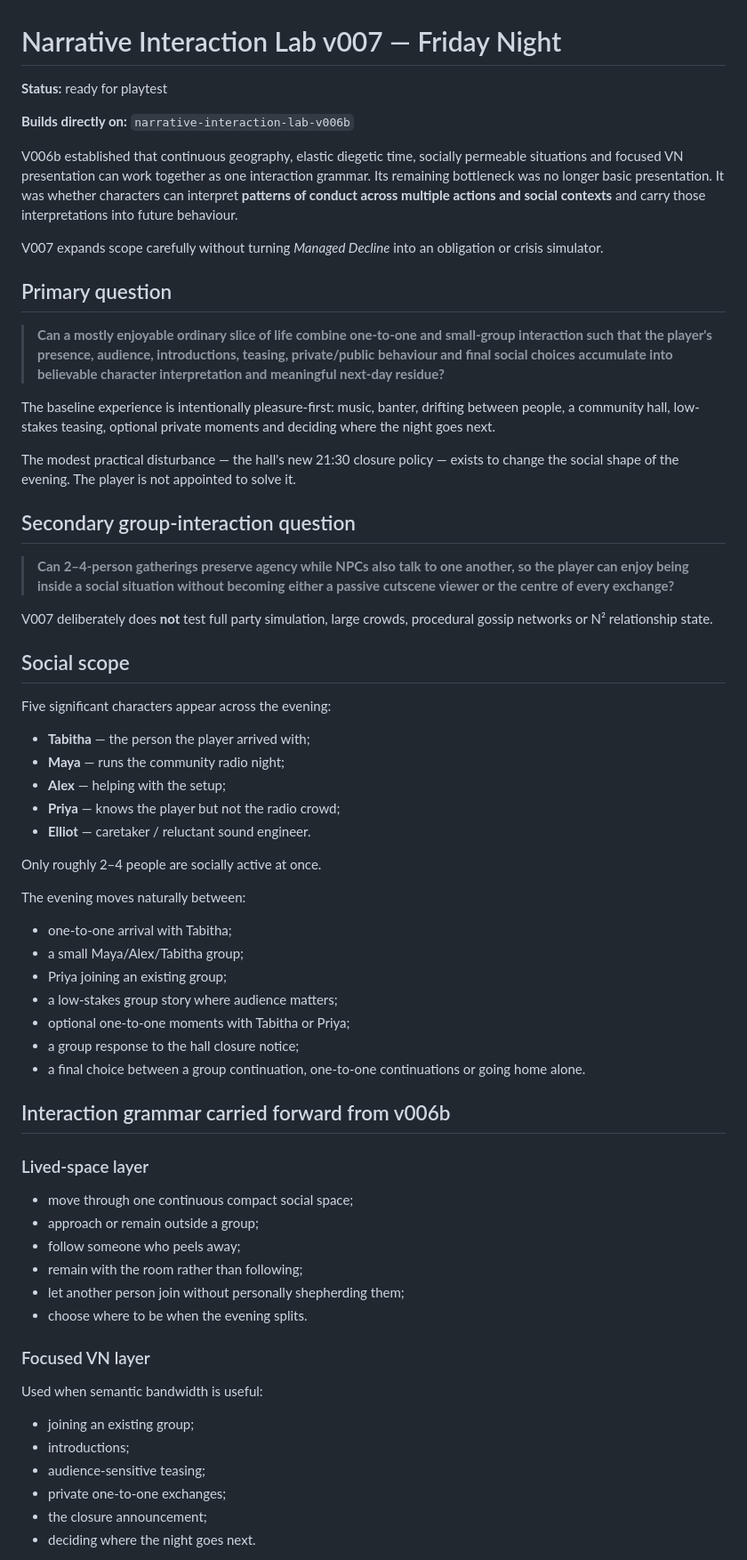
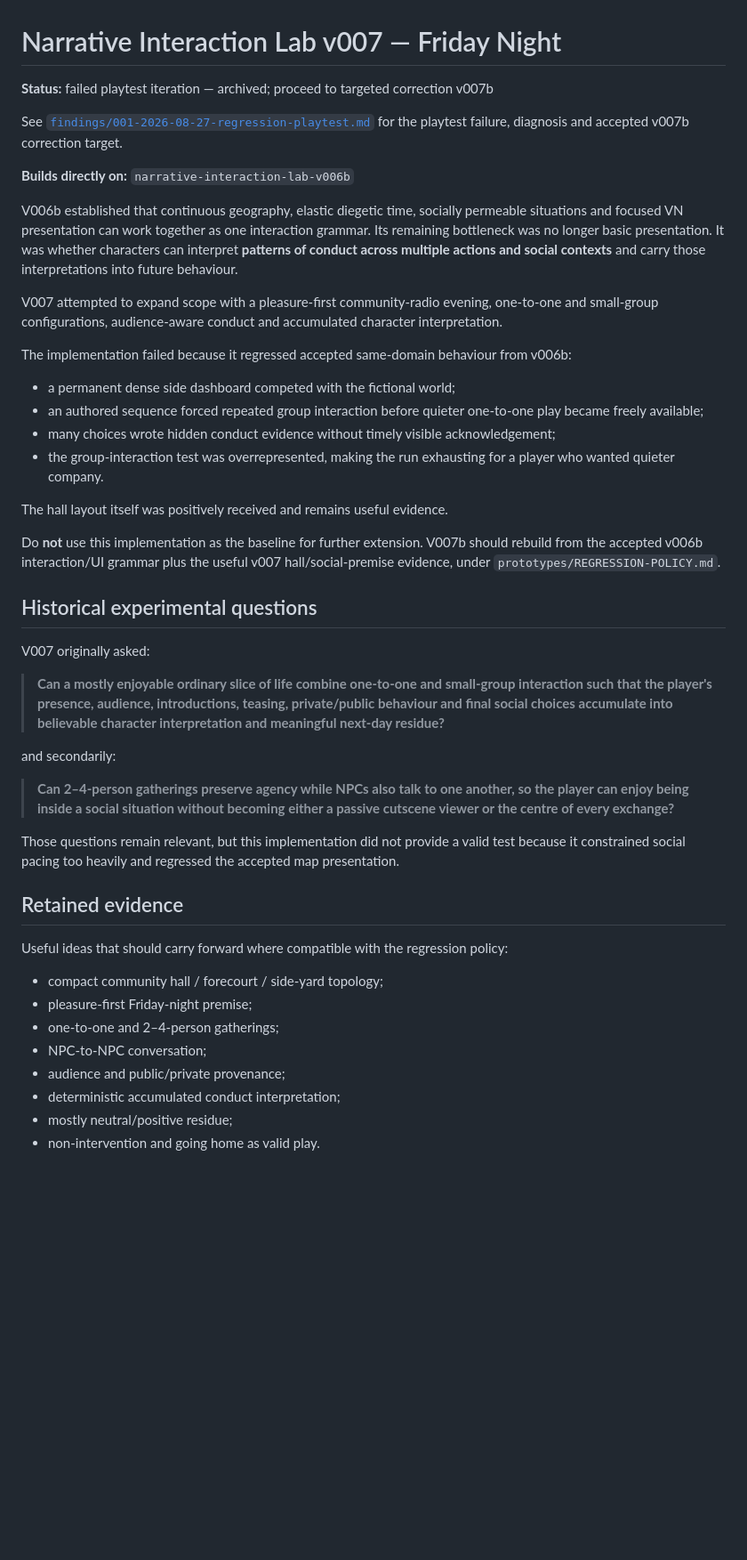
Before and after one commit to vcl00e/managed-decline-v2, a Markdown page: prototypes/narrative-interaction-lab-v007/README.md, the part around one of its changes. Shown at 89% size. Rendered like a GitHub page; blank space fills up the shorter version.

Commit message:
Mark v007 as failed and point to regression findings

```diff
--- a/prototypes/narrative-interaction-lab-v007/README.md
+++ b/prototypes/narrative-interaction-lab-v007/README.md
@@ -1,68 +1,48 @@
 # Narrative Interaction Lab v007 — Friday Night
 
-**Status:** ready for playtest
+**Status:** failed playtest iteration — archived; proceed to targeted correction v007b
+
+See [`findings/001-2026-08-27-regression-playtest.md`](./findings/001-2026-08-27-regression-playtest.md) for the playtest failure, diagnosis and accepted v007b correction target.
 
 **Builds directly on:** `narrative-interaction-lab-v006b`
 
 V006b established that continuous geography, elastic diegetic time, socially permeable situations and focused VN presentation can work together as one interaction grammar. Its remaining bottleneck was no longer basic presentation. It was whether characters can interpret **patterns of conduct across multiple actions and social contexts** and carry those interpretations into future behaviour.
 
-V007 expands scope carefully without turning *Managed Decline* into an obligation or crisis simulator.
+V007 attempted to expand scope with a pleasure-first community-radio evening, one-to-one and small-group configurations, audience-aware conduct and accumulated character interpretation.
 
-## Primary question
+The implementation failed because it regressed accepted same-domain behaviour from v006b:
+
+- a permanent dense side dashboard competed with the fictional world;
+- an authored sequence forced repeated group interaction before quieter one-to-one play became freely available;
+- many choices wrote hidden conduct evidence without timely visible acknowledgement;
+- the group-interaction test was overrepresented, making the run exhausting for a player who wanted quieter company.
+
+The hall layout itself was positively received and remains useful evidence.
+
+Do **not** use this implementation as the baseline for further extension. V007b should rebuild from the accepted v006b interaction/UI grammar plus the useful v007 hall/social-premise evidence, under `prototypes/REGRESSION-POLICY.md`.
+
+## Historical experimental questions
+
+V007 originally asked:
 
 > **Can a mostly enjoyable ordinary slice of life combine one-to-one and small-group interaction such that the player's presence, audience, introductions, teasing, private/public behaviour and final social choices accumulate into believable character interpretation and meaningful next-day residue?**
 
-The baseline experience is intentionally pleasure-first: music, banter, drifting between people, a community hall, low-stakes teasing, optional private moments and deciding where the night goes next.
-
-The modest practical disturbance — the hall's new 21:30 closure policy — exists to change the social shape of the evening. The player is not appointed to solve it.
-
-## Secondary group-interaction question
+and secondarily:
 
 > **Can 2–4-person gatherings preserve agency while NPCs also talk to one another, so the player can enjoy being inside a social situation without becoming either a passive cutscene viewer or the centre of every exchange?**
 
-V007 deliberately does **not** test full party simulation, large crowds, procedural gossip networks or N² relationship state.
+Those questions remain relevant, but this implementation did not provide a valid test because it constrained social pacing too heavily and regressed the accepted map presentation.
 
-## Social scope
+## Retained evidence
 
-Five significant characters appear across the evening:
+Useful ideas that should carry forward where compatible with the regression policy:
 
-- **Tabitha** — the person the player arrived with;
-- **Maya** — runs the community radio night;
-- **Alex** — helping with the setup;
-- **Priya** — knows the player but not the radio crowd;
-- **Elliot** — caretaker / reluctant sound engineer.
+- compact community hall / forecourt / side-yard topology;
+- pleasure-first Friday-night premise;
+- one-to-one and 2–4-person gatherings;
+- NPC-to-NPC conversation;
+- audience and public/private provenance;
+- deterministic accumulated conduct interpretation;
+- mostly neutral/positive residue;
+- non-intervention and going home as valid play.
 
-Only roughly 2–4 people are socially active at once.
-
-The evening moves naturally between:
-
-- one-to-one arrival with Tabitha;
-- a small Maya/Alex/Tabitha group;
-- Priya joining an existing group;
-- a low-stakes group story where audience matters;
-- optional one-to-one moments with Tabitha or Priya;
-- a group response to the hall closure notice;
-- a final choice between a group continuation, one-to-one continuations or going home alone.
-
-## Interaction grammar carried forward from v006b
-
-### Lived-space layer
-
-- move through one continuous compact social space;
-- approach or remain outside a group;
-- follow someone who peels away;
-- remain with the room rather than following;
-- let another person join without personally shepherding them;
-- choose where to be when the evening splits.
-
-### Focused VN layer
-
-Used when semantic bandwidth is useful:
-
-- joining an existing group;
-- introductions;
-- audience-sensitive teasing;
-- private one-to-one exchanges;
-- the closure announcement;
-- deciding where the night goes next.
-
```
Also changed, not shown: other parts of prototypes/narrative-interaction-lab-v007/README.md (+3 -116 lines).
